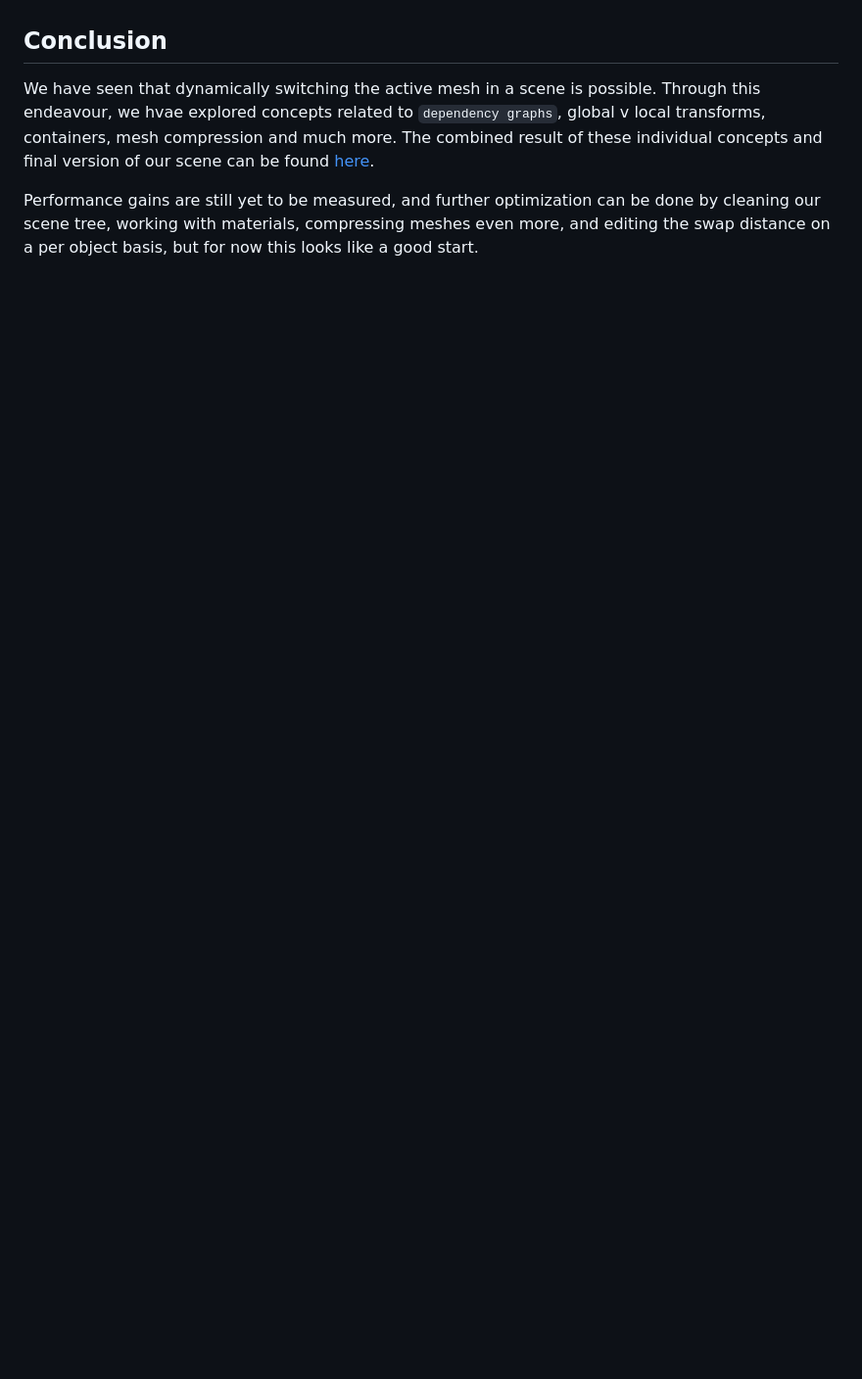
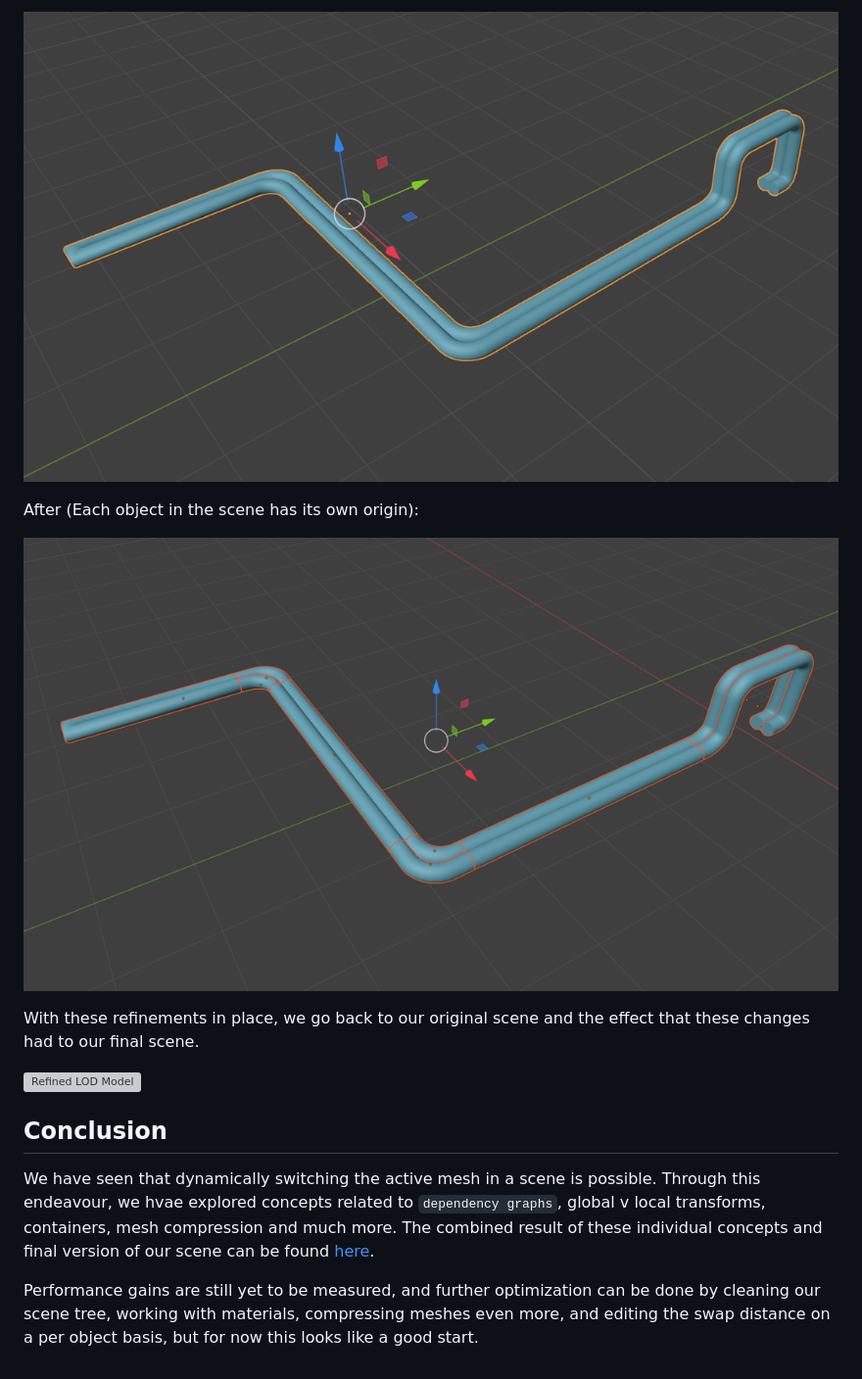
Before and after one commit to suryashch/3d_modelling, a Markdown page: hosting-3d-model/per-object-lod-control-with-threejs.md, the part around the change printed below. Shown: that part at 98% size. GitHub-like rendering; pictures changed too: hosting-3d-model/img/object-origin-after.png (added), hosting-3d-model/img/object-origin-before.png (added); blank space fills up the shorter version; grey boxes are pictures that could not be loaded.

Commit message:
added media for per-object-lod-control.md

```diff
--- a/hosting-3d-model/per-object-lod-control-with-threejs.md
+++ b/hosting-3d-model/per-object-lod-control-with-threejs.md
@@ -260,3 +275,12 @@ On load, our scene only shows the low quality mesh (`red`). However, when we zoo
+![Object's origin Before](img/object-origin-before.png)
+
+After (Each object in the scene has its own origin):
+
+![Object's origin After](img/object-origin-after.png)
+
+With these refinements in place, we go back to our original scene and the effect that these changes had to our final scene.
+
+![Refined LOD Model](img/refined-lod-model.gif)
 
 ## Conclusion
 
```
Also changed, not shown: other parts of hosting-3d-model/per-object-lod-control-with-threejs.md (+16 -1 lines), hosting-3d-model/img/long-pipes-non-split.png (added), hosting-3d-model/img/long-pipes-split.png (added), 3 other files.
